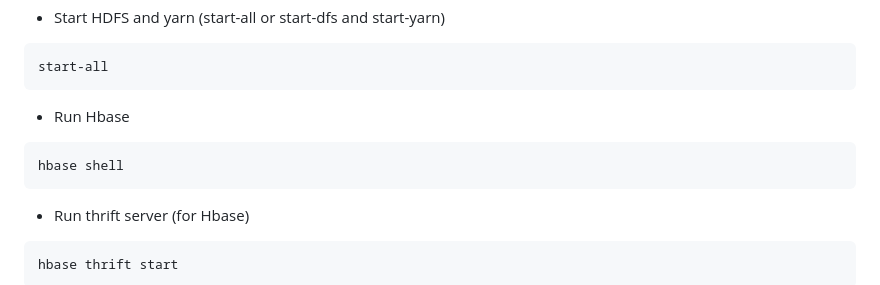
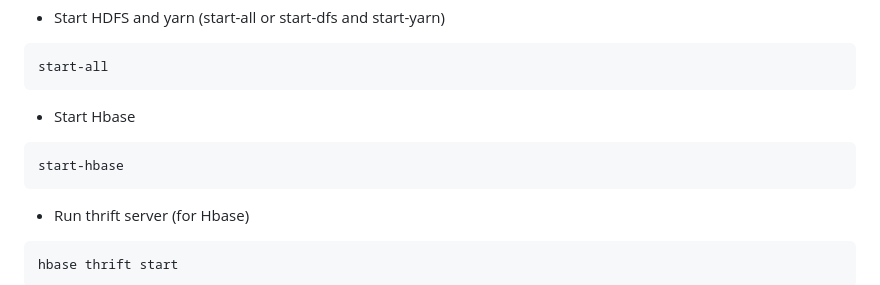
Before and after one commit to aymane-maghouti/Big-Data-Project, a Markdown page: README.md, the part around the change. GitHub-like rendering.

````diff
--- a/README.md
+++ b/README.md
@@ -311,9 +311,9 @@ kafka-console-consumer.bat --topic smartphoneTopic --from-beginning --bootstrap-
    ```batch
 start-all
 ```
-   - Run Hbase
+   - Start Hbase
    ```batch
-hbase shell
+start-hbase
 ```
    - Run thrift server (for Hbase)
    ```batch
````
